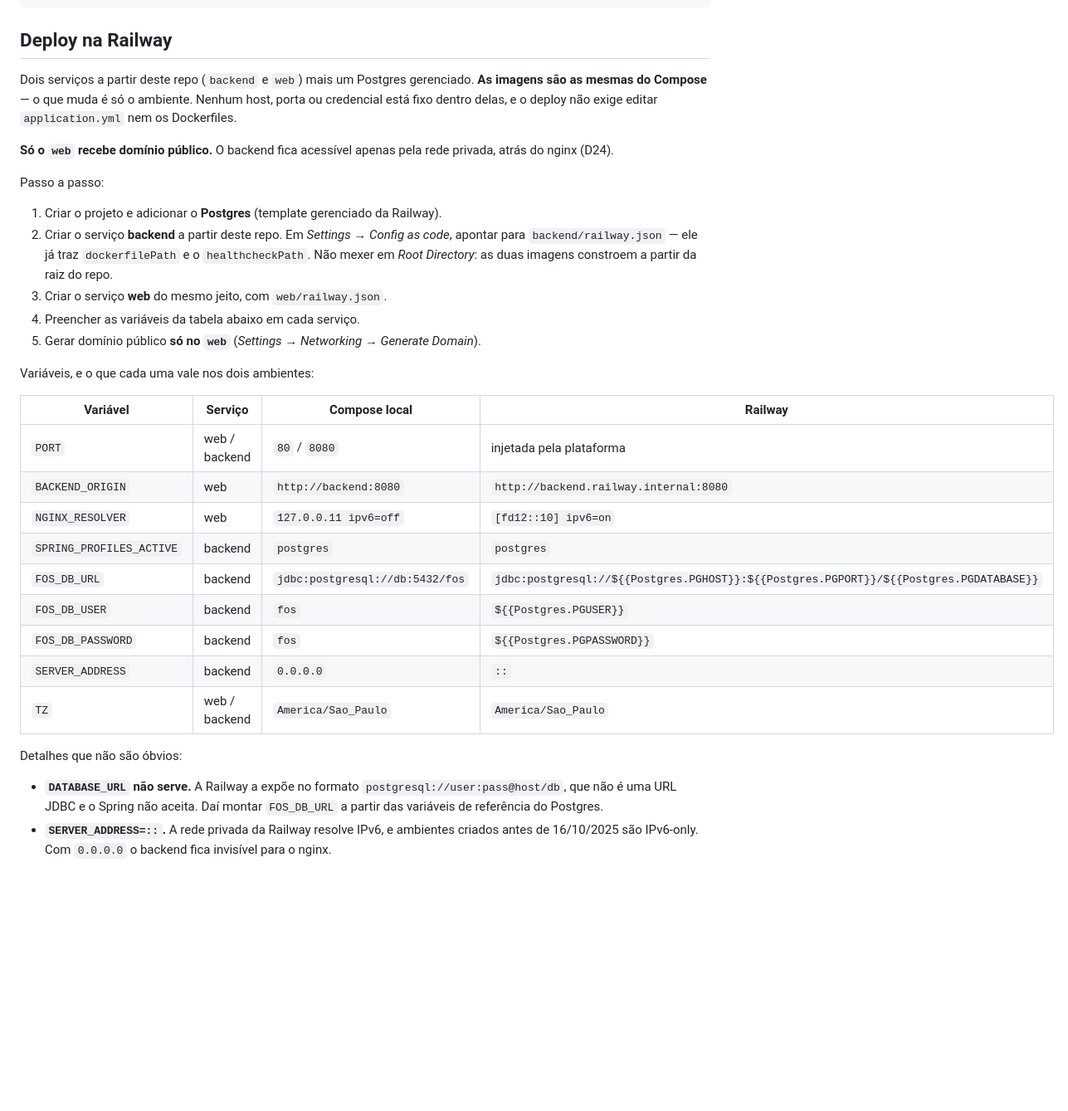
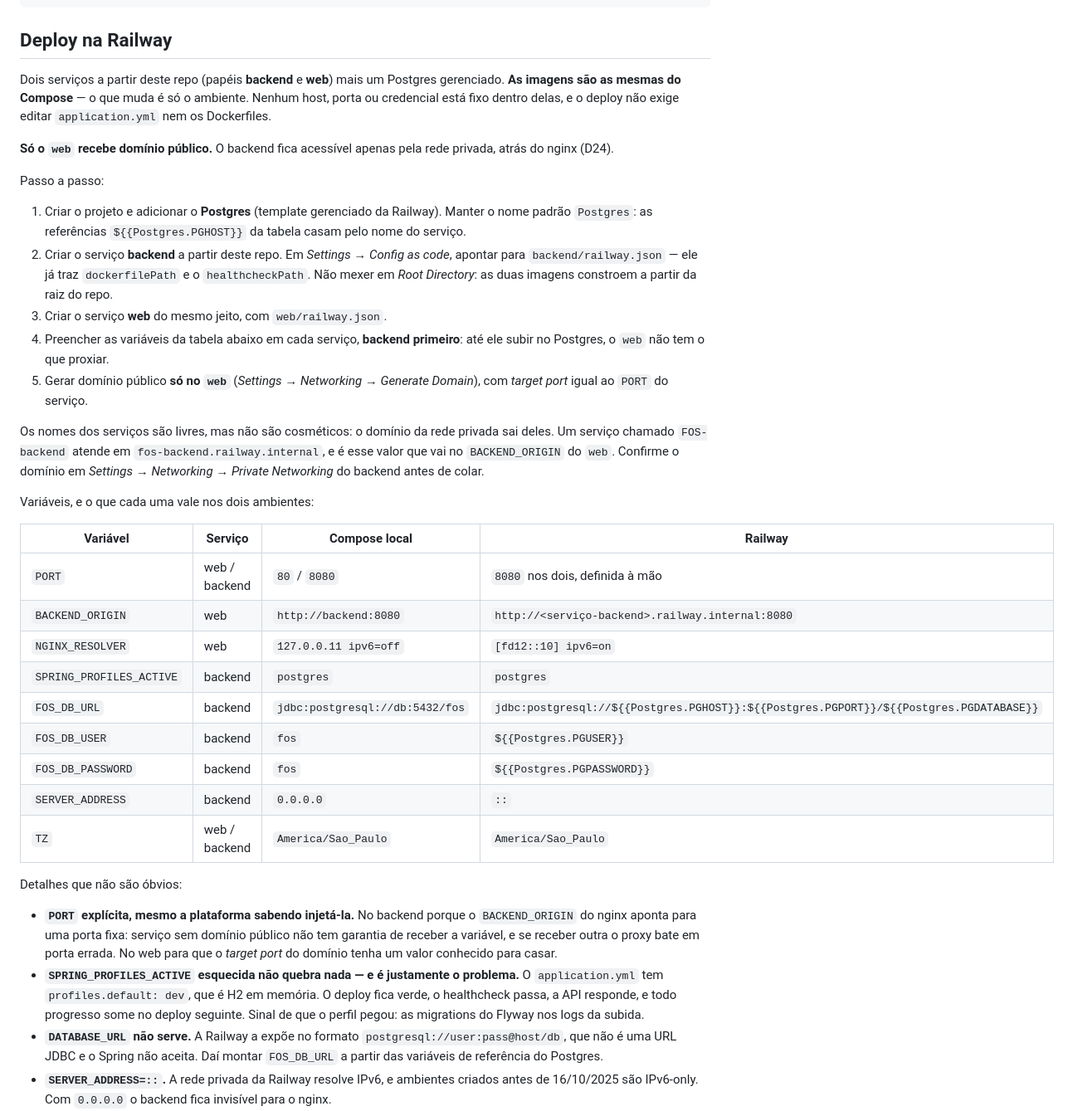
Before and after one commit to FabioCarlesso/FightOssStreak, a Markdown page: README.md, the part around the change. Shown at 83% size. GitHub-like rendering; blank space fills up the shorter version.

Commit message:
docs: README fixava nomes de serviço que a Railway não garante
O BACKEND_ORIGIN da tabela trazia `backend.railway.internal` como se fosse
constante da plataforma. O domínio privado sai do nome do serviço, então quem
nomeou `FOS-backend` colava um host que não resolve — e o sintoma aparece só no
frontend, como 502, longe de onde o valor foi digitado.

Aproveita a seção para duas armadilhas vizinhas, ambas do tipo que deixa o
deploy verde e errado:

- PORT dizia "injetada pela plataforma". Serviço sem domínio público não tem
  essa garantia, e o BACKEND_ORIGIN aponta para porta fixa.
- SPRING_PROFILES_ACTIVE esquecida cai no `profiles.default: dev`, que é H2 em
  memória: healthcheck passa, API responde, progresso some no deploy seguinte.

Co-Authored-By: Claude Opus 5 <noreply@anthropic.com>

```diff
--- a/README.md
+++ b/README.md
@@ -81,30 +81,39 @@ cd backend && ./mvnw spring-boot:run -Dspring-boot.run.profiles=postgres
 
 ## Deploy na Railway
 
-Dois serviços a partir deste repo (`backend` e `web`) mais um Postgres gerenciado. **As
-imagens são as mesmas do Compose** — o que muda é só o ambiente. Nenhum host, porta ou
-credencial está fixo dentro delas, e o deploy não exige editar `application.yml` nem os
-Dockerfiles.
+Dois serviços a partir deste repo (papéis **backend** e **web**) mais um Postgres
+gerenciado. **As imagens são as mesmas do Compose** — o que muda é só o ambiente. Nenhum
+host, porta ou credencial está fixo dentro delas, e o deploy não exige editar
+`application.yml` nem os Dockerfiles.
 
 **Só o `web` recebe domínio público.** O backend fica acessível apenas pela rede privada,
 atrás do nginx (D24).
 
 Passo a passo:
 
-1. Criar o projeto e adicionar o **Postgres** (template gerenciado da Railway).
+1. Criar o projeto e adicionar o **Postgres** (template gerenciado da Railway). Manter o
+   nome padrão `Postgres`: as referências `${{Postgres.PGHOST}}` da tabela casam pelo nome
+   do serviço.
 2. Criar o serviço **backend** a partir deste repo. Em *Settings → Config as code*, apontar
    para `backend/railway.json` — ele já traz `dockerfilePath` e o `healthcheckPath`.
    Não mexer em *Root Directory*: as duas imagens constroem a partir da raiz do repo.
 3. Criar o serviço **web** do mesmo jeito, com `web/railway.json`.
-4. Preencher as variáveis da tabela abaixo em cada serviço.
-5. Gerar domínio público **só no `web`** (*Settings → Networking → Generate Domain*).
+4. Preencher as variáveis da tabela abaixo em cada serviço, **backend primeiro**: até ele
+   subir no Postgres, o `web` não tem o que proxiar.
+5. Gerar domínio público **só no `web`** (*Settings → Networking → Generate Domain*), com
+   *target port* igual ao `PORT` do serviço.
+
+Os nomes dos serviços são livres, mas não são cosméticos: o domínio da rede privada sai
+deles. Um serviço chamado `FOS-backend` atende em `fos-backend.railway.internal`, e é esse
+valor que vai no `BACKEND_ORIGIN` do `web`. Confirme o domínio em *Settings → Networking →
+Private Networking* do backend antes de colar.
 
 Variáveis, e o que cada uma vale nos dois ambientes:
 
 | Variável | Serviço | Compose local | Railway |
 |---|---|---|---|
-| `PORT` | web / backend | `80` / `8080` | injetada pela plataforma |
-| `BACKEND_ORIGIN` | web | `http://backend:8080` | `http://backend.railway.internal:8080` |
+| `PORT` | web / backend | `80` / `8080` | `8080` nos dois, definida à mão |
+| `BACKEND_ORIGIN` | web | `http://backend:8080` | `http://<serviço-backend>.railway.internal:8080` |
 | `NGINX_RESOLVER` | web | `127.0.0.11 ipv6=off` | `[fd12::10] ipv6=on` |
 | `SPRING_PROFILES_ACTIVE` | backend | `postgres` | `postgres` |
 | `FOS_DB_URL` | backend | `jdbc:postgresql://db:5432/fos` | `jdbc:postgresql://${{Postgres.PGHOST}}:${{Postgres.PGPORT}}/${{Postgres.PGDATABASE}}` |
@@ -115,6 +124,14 @@ Variáveis, e o que cada uma vale nos dois ambientes:
 
 Detalhes que não são óbvios:
 
+- **`PORT` explícita, mesmo a plataforma sabendo injetá-la.** No backend porque o
+  `BACKEND_ORIGIN` do nginx aponta para uma porta fixa: serviço sem domínio público não tem
+  garantia de receber a variável, e se receber outra o proxy bate em porta errada. No web
+  para que o *target port* do domínio tenha um valor conhecido para casar.
+- **`SPRING_PROFILES_ACTIVE` esquecida não quebra nada — e é justamente o problema.** O
+  `application.yml` tem `profiles.default: dev`, que é H2 em memória. O deploy fica verde, o
+  healthcheck passa, a API responde, e todo progresso some no deploy seguinte. Sinal de que
+  o perfil pegou: as migrations do Flyway nos logs da subida.
 - **`DATABASE_URL` não serve.** A Railway a expõe no formato `postgresql://user:pass@host/db`,
   que não é uma URL JDBC e o Spring não aceita. Daí montar `FOS_DB_URL` a partir das variáveis
   de referência do Postgres.
```
